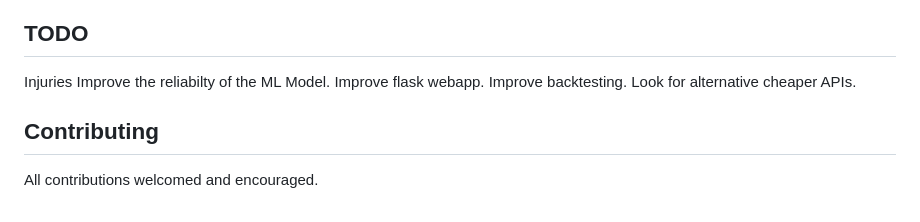
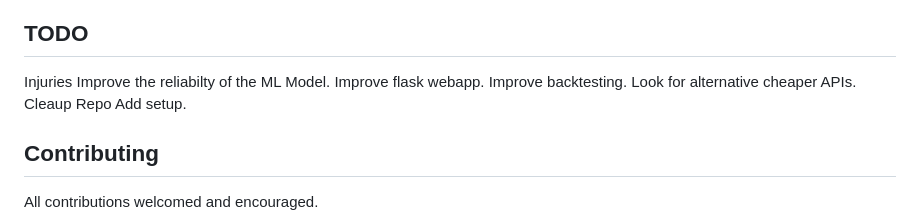
Before and after one commit to stratty7/NBAMachineLearning, a Markdown page: README.md, the part around the change. Rendered like a GitHub page.

```diff
--- a/README.md
+++ b/README.md
@@ -86,6 +86,8 @@ Improve the reliabilty of the ML Model.
 Improve flask webapp.
 Improve backtesting.
 Look for alternative cheaper APIs.
+Cleaup Repo
+Add setup.
 
 ## Contributing
 
```
